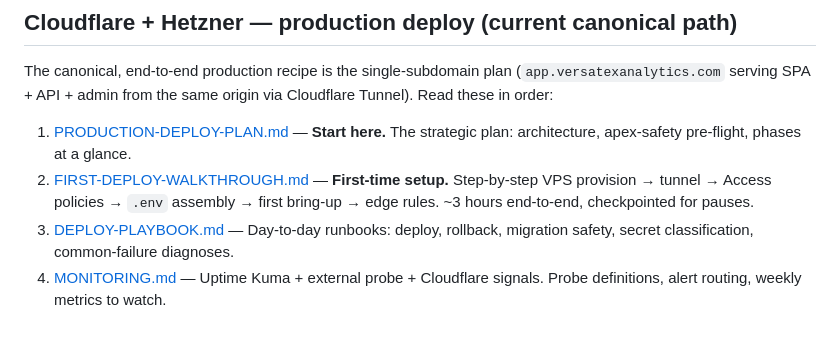
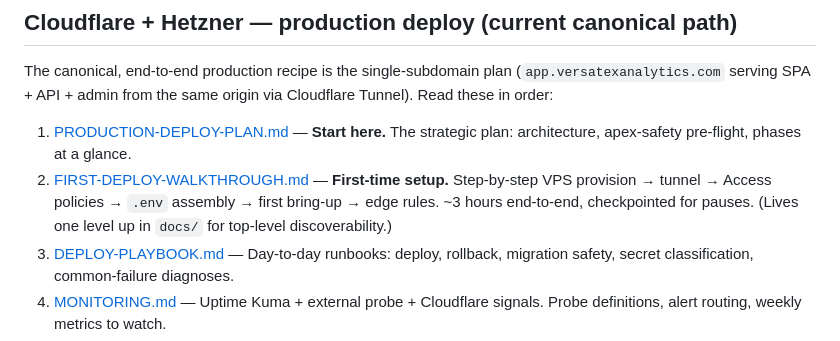
Before and after one commit to DefoxxAnalytics/versatex-saas, a Markdown page: docs/deployment/README.md, the part around the change. Rendered like a GitHub page.

```diff
--- a/docs/deployment/README.md
+++ b/docs/deployment/README.md
@@ -32,7 +32,7 @@ The canonical, end-to-end production recipe is the single-subdomain plan
 origin via Cloudflare Tunnel). Read these in order:
 
 1. [PRODUCTION-DEPLOY-PLAN.md](PRODUCTION-DEPLOY-PLAN.md) — **Start here.** The strategic plan: architecture, apex-safety pre-flight, phases at a glance.
-2. [FIRST-DEPLOY-WALKTHROUGH.md](FIRST-DEPLOY-WALKTHROUGH.md) — **First-time setup.** Step-by-step VPS provision → tunnel → Access policies → `.env` assembly → first bring-up → edge rules. ~3 hours end-to-end, checkpointed for pauses.
+2. [FIRST-DEPLOY-WALKTHROUGH.md](../FIRST-DEPLOY-WALKTHROUGH.md) — **First-time setup.** Step-by-step VPS provision → tunnel → Access policies → `.env` assembly → first bring-up → edge rules. ~3 hours end-to-end, checkpointed for pauses. (Lives one level up in `docs/` for top-level discoverability.)
 3. [DEPLOY-PLAYBOOK.md](DEPLOY-PLAYBOOK.md) — Day-to-day runbooks: deploy, rollback, migration safety, secret classification, common-failure diagnoses.
 4. [MONITORING.md](MONITORING.md) — Uptime Kuma + external probe + Cloudflare signals. Probe definitions, alert routing, weekly metrics to watch.
 5. [CLOUDFLARE-EDGE.md](CLOUDFLARE-EDGE.md) — Cache Rules, WAF, Rate-Limiting, SSL/TLS mode. Copy-paste-ready expressions with host-scoping clauses.
```
Also changed, not shown: docs/FIRST-DEPLOY-WALKTHROUGH.md (renamed from docs/deployment/FIRST-DEPLOY-WALKTHROUGH.md, +6 -6 lines).
